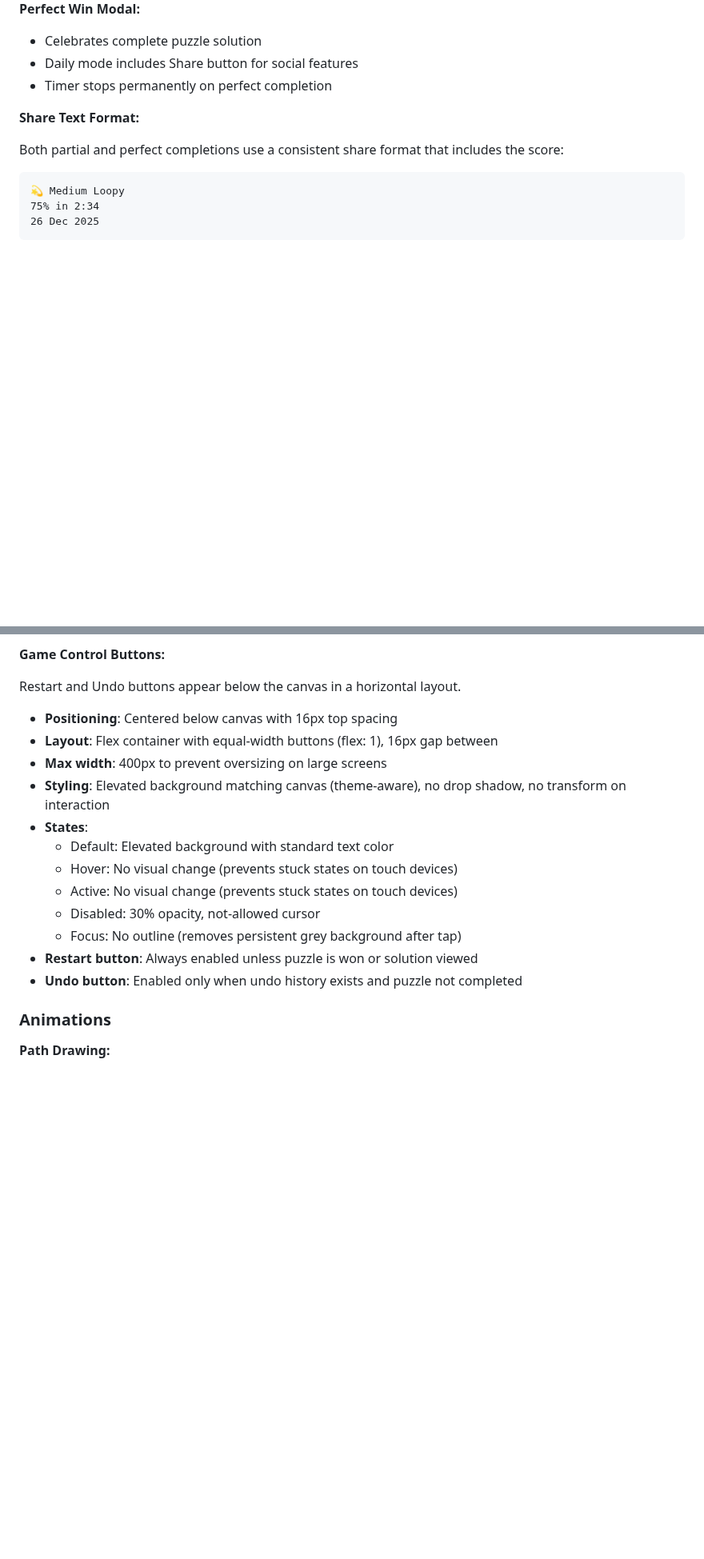
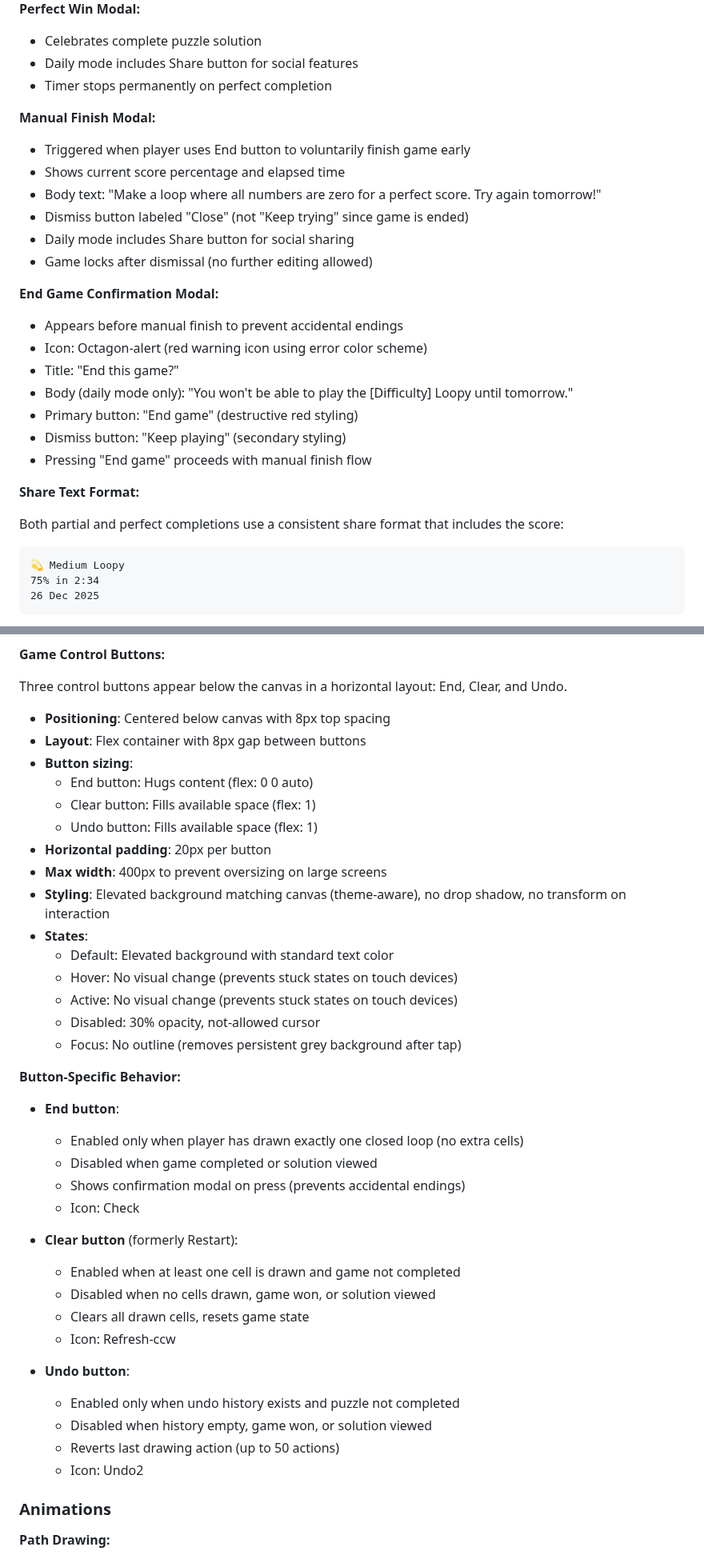
Before and after one commit to alexduckmanton/rope-game, a Markdown page: CLAUDE.md, 2 parts joined by grey strips. Shown at 80% size. Drawn GitHub-style; blank space fills up the shorter version.

```diff
--- a/CLAUDE.md
+++ b/CLAUDE.md
@@ -208,6 +242,23 @@ When players complete a closed loop, contextual feedback modals appear based on
 - Celebrates complete puzzle solution
 - Daily mode includes Share button for social features
 - Timer stops permanently on perfect completion
+
+**Manual Finish Modal:**
+- Triggered when player uses End button to voluntarily finish game early
+- Shows current score percentage and elapsed time
+- Body text: "Make a loop where all numbers are zero for a perfect score. Try again tomorrow!"
+- Dismiss button labeled "Close" (not "Keep trying" since game is ended)
+- Daily mode includes Share button for social sharing
+- Game locks after dismissal (no further editing allowed)
+
+**End Game Confirmation Modal:**
+- Appears before manual finish to prevent accidental endings
+- Icon: Octagon-alert (red warning icon using error color scheme)
+- Title: "End this game?"
+- Body (daily mode only): "You won't be able to play the [Difficulty] Loopy until tomorrow."
+- Primary button: "End game" (destructive red styling)
+- Dismiss button: "Keep playing" (secondary styling)
+- Pressing "End game" proceeds with manual finish flow
 
 **Share Text Format:**
 
@@ -885,10 +937,15 @@ Built using the bottom sheet component system (see Bottom Sheet Component System
 
 **Game Control Buttons:**
 
-Restart and Undo buttons appear below the canvas in a horizontal layout.
+Three control buttons appear below the canvas in a horizontal layout: End, Clear, and Undo.
 
-- **Positioning**: Centered below canvas with 16px top spacing
-- **Layout**: Flex container with equal-width buttons (flex: 1), 16px gap between
+- **Positioning**: Centered below canvas with 8px top spacing
+- **Layout**: Flex container with 8px gap between buttons
+- **Button sizing**:
+  - End button: Hugs content (flex: 0 0 auto)
+  - Clear button: Fills available space (flex: 1)
+  - Undo button: Fills available space (flex: 1)
+- **Horizontal padding**: 20px per button
 - **Max width**: 400px to prevent oversizing on large screens
 - **Styling**: Elevated background matching canvas (theme-aware), no drop shadow, no transform on interaction
 - **States**:
@@ -897,8 +954,26 @@ Restart and Undo buttons appear below the canvas in a horizontal layout.
   - Active: No visual change (prevents stuck states on touch devices)
   - Disabled: 30% opacity, not-allowed cursor
   - Focus: No outline (removes persistent grey background after tap)
-- **Restart button**: Always enabled unless puzzle is won or solution viewed
-- **Undo button**: Enabled only when undo history exists and puzzle not completed
+
+**Button-Specific Behavior:**
+
+- **End button**:
+  - Enabled only when player has drawn exactly one closed loop (no extra cells)
+  - Disabled when game completed or solution viewed
+  - Shows confirmation modal on press (prevents accidental endings)
+  - Icon: Check
+
+- **Clear button** (formerly Restart):
+  - Enabled when at least one cell is drawn and game not completed
+  - Disabled when no cells drawn, game won, or solution viewed
+  - Clears all drawn cells, resets game state
+  - Icon: Refresh-ccw
+
+- **Undo button**:
+  - Enabled only when undo history exists and puzzle not completed
+  - Disabled when history empty, game won, or solution viewed
+  - Reverts last drawing action (up to 50 actions)
+  - Icon: Undo2
 
 ### Animations
 
```
Also changed, not shown: other parts of CLAUDE.md (+41 -4 lines).
